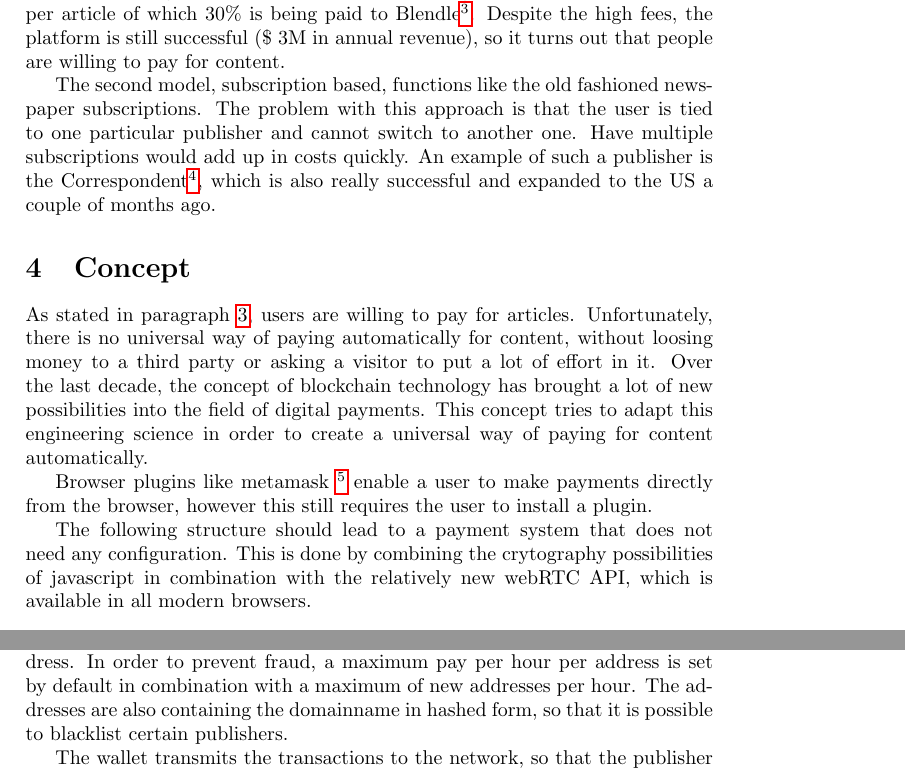
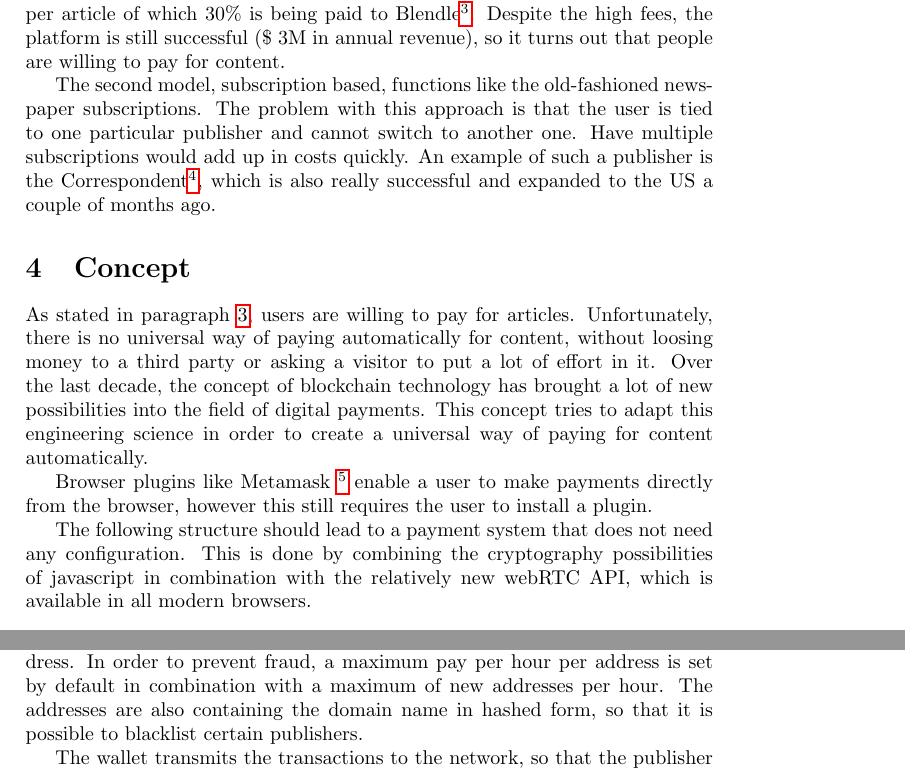
Before and after one commit to lightning-sprinkle/master-thesis, a LaTeX document (research-proposal/research-proposal.tex): two parts of pages 2 and 3 of 3, joined at a grey line, cut so that both start at the same text. Compiled offline with pdfLaTeX.

Commit message:
Grammar and typos

```diff
--- a/research-proposal/research-proposal.tex
+++ b/research-proposal/research-proposal.tex
@@ -28,20 +28,20 @@ At this moment there is no \textbf{universal} way of paying automatically to pub
 \label{stateoftheart}
 In the current online publishing business, there are basically two types of successful alternative models to generate revenue: \textit{pay-per-view }and a \textit{subscription}. The problem with the first model is the amount of effort that it takes to make a small payment to a publisher when you just want to read one online article you stumbled upon. The company Blendle\footnote{\url{https://blendle.com}} tries to solve this by acting as a middleman where you are paying automatically a small amount when opening an article through their platform. The prices range between €0,09 and €1,99 per article of which 30\% is being paid to Blendle \footfullcite{blendledutchnewsplatform2014}. Despite the high fees, the platform is still successful (\$ 3M in annual revenue), so it turns out that people are willing to pay for content.
 
-The second model, subscription based, functions like the old fashioned newspaper subscriptions. The problem with this approach is that the user is tied to one particular publisher and cannot switch to another one. Have multiple subscriptions would add up in costs quickly. An example of such a publisher is the Correspondent\footnote{\url{https://thecorrespondent.com}}, which is also really successful and expanded to the US a couple of months ago.
+The second model, subscription based, functions like the old-fashioned newspaper subscriptions. The problem with this approach is that the user is tied to one particular publisher and cannot switch to another one. Have multiple subscriptions would add up in costs quickly. An example of such a publisher is the Correspondent\footnote{\url{https://thecorrespondent.com}}, which is also really successful and expanded to the US a couple of months ago.
 
 \section {Concept}
 As stated in paragraph \ref{stateoftheart}, users are willing to pay for articles. Unfortunately, there is no universal way of paying automatically for content, without loosing money to a third party or asking a visitor to put a lot of effort in it. Over the last decade, the concept of blockchain technology has brought a lot of new possibilities into the field of digital payments. This concept tries to adapt this engineering science in order to create a universal way of paying for content automatically.
 
-Browser plugins like metamask \footnote{\url{https://metamask.io}} enable a user to make payments directly from the browser, however this still requires the user to install a plugin.
+Browser plugins like Metamask \footnote{\url{https://metamask.io}} enable a user to make payments directly from the browser, however this still requires the user to install a plugin.
 
-The following structure should lead to a payment system that does not need any configuration. This is done by combining the crytography possibilities of javascript in combination with the relatively new webRTC API, which is available in all modern browsers.
+The following structure should lead to a payment system that does not need any configuration. This is done by combining the cryptography possibilities of javascript in combination with the relatively new webRTC API, which is available in all modern browsers.
 
 \newpage
 \subsection{Workflow}
 The visitor opens an article on the website of the publisher. A javascript library \textit{payjs-publisher.js} is embedded into the response which scans the local machine for any running wallets using webRTC. If there is a wallet running on that machine, the library connects to it. If there is no wallet active, the library embeds an iframe with a hosted instance of \textit{payjs-wallet.js}. At this point, there is a connection with a sandboxed wallet.
 
-Now the publisher can request money from that wallet by sending his address. In order to prevent fraud, a maximum pay per hour per address is set by default in combination with a maximum of new addresses per hour. The addresses are also containing the domainname in hashed form, so that it is possible to blacklist certain publishers.
+Now the publisher can request money from that wallet by sending his address. In order to prevent fraud, a maximum pay per hour per address is set by default in combination with a maximum of new addresses per hour. The addresses are also containing the domain name in hashed form, so that it is possible to blacklist certain publishers.
 
 The wallet transmits the transactions to the network, so that the publisher gets paid, even when no advertisements are shown.
 
```
Also changed, not shown: research-proposal/research-proposal.pdf, research-proposal/research-proposal.tex (6 more changed lines).
